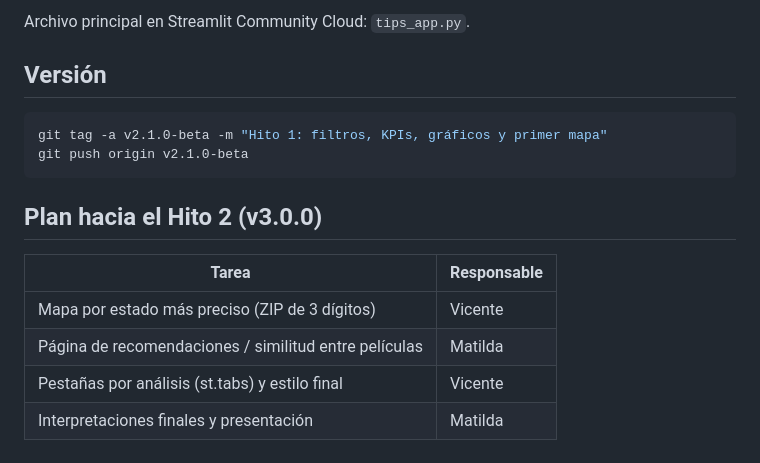
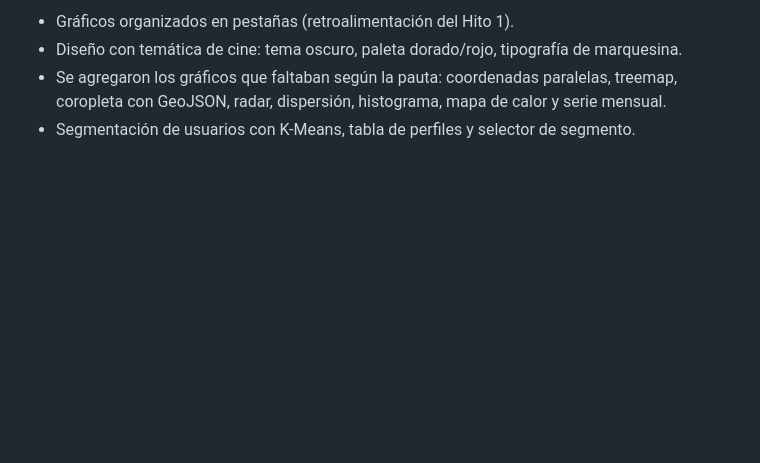
Before and after one commit to fefoide/tips-dashboard, a Markdown page: README.md, the part around one of its changes. GitHub-like rendering; blank space fills up the shorter version.

````diff
--- a/README.md
+++ b/README.md
@@ -25,18 +53,6 @@ Los archivos `ratings.dat`, `users.dat` y `movies.dat` van en la carpeta `data/`
 
-Archivo principal en Streamlit Community Cloud: `tips_app.py`.
-
-## Versión
-
-```bash
-git tag -a v2.1.0-beta -m "Hito 1: filtros, KPIs, gráficos y primer mapa"
-git push origin v2.1.0-beta
-```
-
-## Plan hacia el Hito 2 (v3.0.0)
-
-| Tarea | Responsable |
-|---|---|
-| Mapa por estado más preciso (ZIP de 3 dígitos) | Vicente |
-| Página de recomendaciones / similitud entre películas | Matilda |
-| Pestañas por análisis (st.tabs) y estilo final | Vicente |
-| Interpretaciones finales y presentación | Matilda |
+- Gráficos organizados en pestañas (retroalimentación del Hito 1).
+- Diseño con temática de cine: tema oscuro, paleta dorado/rojo, tipografía de marquesina.
+- Se agregaron los gráficos que faltaban según la pauta: coordenadas paralelas, treemap,
+  coropleta con GeoJSON, radar, dispersión, histograma, mapa de calor y serie mensual.
+- Segmentación de usuarios con K-Means, tabla de perfiles y selector de segmento.
````
Also changed, not shown: other parts of README.md (+41 -13 lines), docs/captura.png (added), 4 other files.
